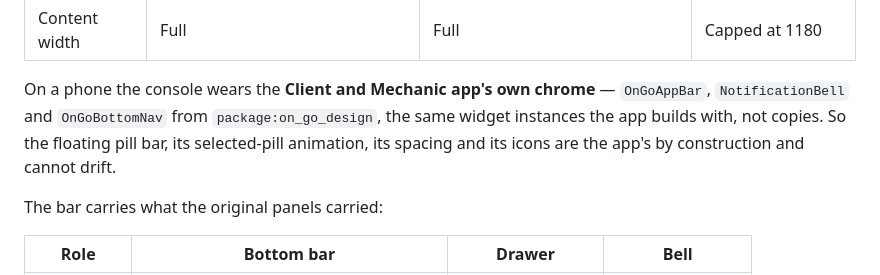
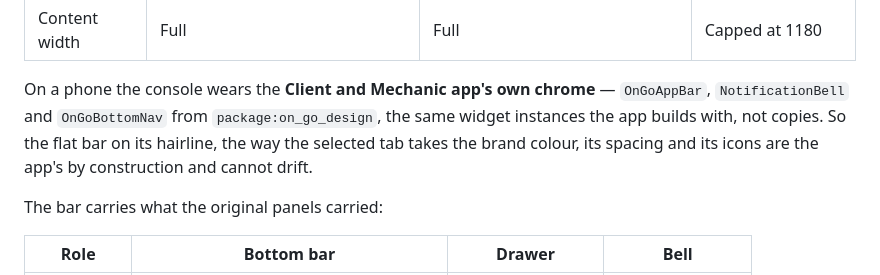
Before and after one commit to sktle-niel/On-Go-Console, a Markdown page: README.md, the part around the change. GitHub-like rendering.

Commit message:
README: the shared bottom bar is flat now
The app's bottom bar in package:on_go_design is a flat bar on a hairline with
the selected tab in the brand colour, so the sentence that promised a
floating pill bar says what the console actually wears on a phone.

```diff
--- a/README.md
+++ b/README.md
@@ -110,8 +110,9 @@ rather than testing widths themselves.
 On a phone the console wears the **Client and Mechanic app's own chrome** —
 `OnGoAppBar`, `NotificationBell` and `OnGoBottomNav` from
 `package:on_go_design`, the same widget instances the app builds with, not
-copies. So the floating pill bar, its selected-pill animation, its spacing and
-its icons are the app's by construction and cannot drift.
+copies. So the flat bar on its hairline, the way the selected tab takes the
+brand colour, its spacing and its icons are the app's by construction and
+cannot drift.
 
 The bar carries what the original panels carried:
 
```
